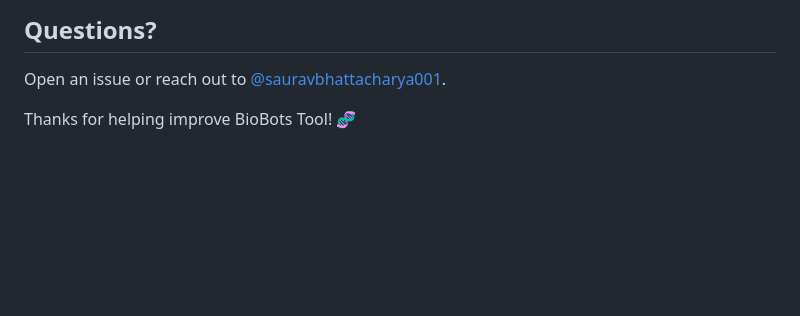
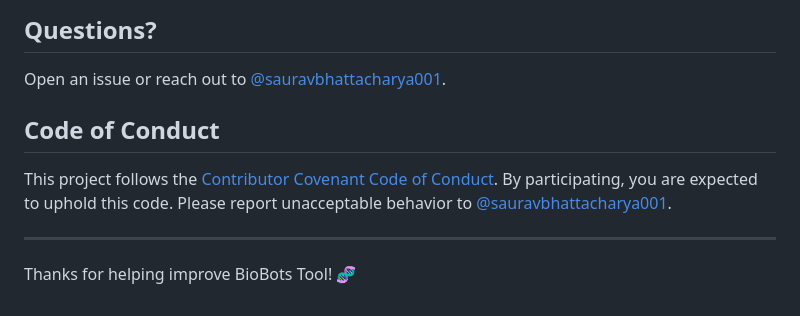
Before and after one commit to sauravbhattacharya001/BioBots, a Markdown page: CONTRIBUTING.md, the part around the change. GitHub-like rendering; blank space fills up the shorter version.

Commit message:
docs: add Contributor Covenant Code of Conduct and reference from CONTRIBUTING.md

```diff
--- a/CONTRIBUTING.md
+++ b/CONTRIBUTING.md
@@ -331,4 +331,10 @@ Examples:
 
 Open an issue or reach out to [@sauravbhattacharya001](https://github.com/sauravbhattacharya001).
 
+## Code of Conduct
+
+This project follows the [Contributor Covenant Code of Conduct](CODE_OF_CONDUCT.md). By participating, you are expected to uphold this code. Please report unacceptable behavior to [@sauravbhattacharya001](https://github.com/sauravbhattacharya001).
+
+---
+
 Thanks for helping improve BioBots Tool! 🧬
```
Also changed, not shown: CODE_OF_CONDUCT.md (added, +133 -0 lines).
